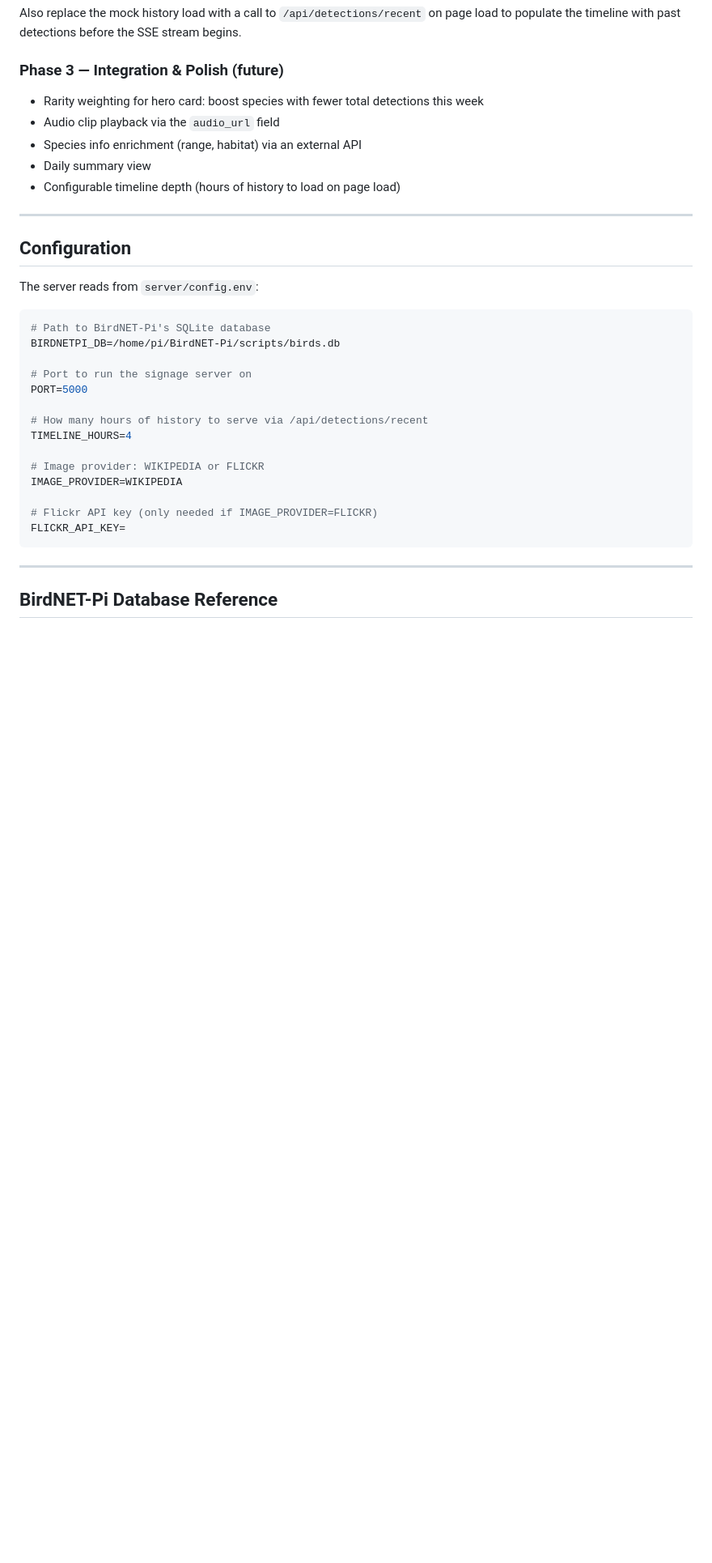
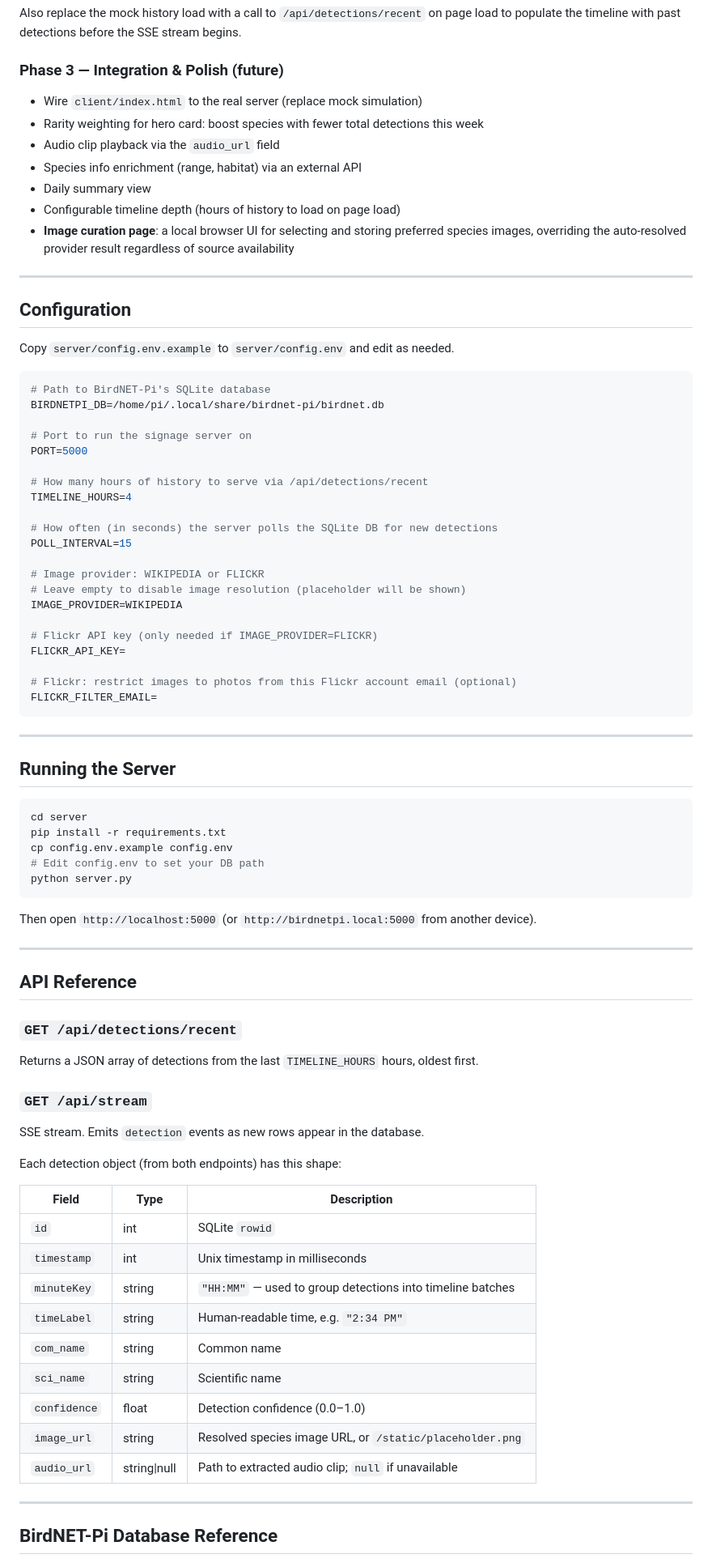
Before and after one commit to kylebrothers/birdnet_signage, a Markdown page: README.md, the part around one of its changes. Shown at 81% size. Rendered like a GitHub page; blank space fills up the shorter version.

````diff
--- a/README.md
+++ b/README.md
@@ -132,21 +113,23 @@ src.addEventListener('detection', e => ingestDetection(JSON.parse(e.data)));
 Also replace the mock history load with a call to `/api/detections/recent` on page load to populate the timeline with past detections before the SSE stream begins.
 
 ### Phase 3 — Integration & Polish (future)
+- Wire `client/index.html` to the real server (replace mock simulation)
 - Rarity weighting for hero card: boost species with fewer total detections this week
 - Audio clip playback via the `audio_url` field
 - Species info enrichment (range, habitat) via an external API
 - Daily summary view
 - Configurable timeline depth (hours of history to load on page load)
+- **Image curation page**: a local browser UI for selecting and storing preferred species images, overriding the auto-resolved provider result regardless of source availability
 
 ---
 
 ## Configuration
 
-The server reads from `server/config.env`:
+Copy `server/config.env.example` to `server/config.env` and edit as needed.
 
 ```env
 # Path to BirdNET-Pi's SQLite database
-BIRDNETPI_DB=/home/pi/BirdNET-Pi/scripts/birds.db
+BIRDNETPI_DB=/home/pi/.local/share/birdnet-pi/birdnet.db
 
 # Port to run the signage server on
 PORT=5000
@@ -154,12 +137,59 @@ PORT=5000
 # How many hours of history to serve via /api/detections/recent
 TIMELINE_HOURS=4
 
+# How often (in seconds) the server polls the SQLite DB for new detections
+POLL_INTERVAL=15
+
 # Image provider: WIKIPEDIA or FLICKR
+# Leave empty to disable image resolution (placeholder will be shown)
 IMAGE_PROVIDER=WIKIPEDIA
 
 # Flickr API key (only needed if IMAGE_PROVIDER=FLICKR)
 FLICKR_API_KEY=
+
+# Flickr: restrict images to photos from this Flickr account email (optional)
+FLICKR_FILTER_EMAIL=
 ```
+
+---
+
+## Running the Server
+
+```bash
+cd server
+pip install -r requirements.txt
+cp config.env.example config.env
+# Edit config.env to set your DB path
+python server.py
+```
+
+Then open `http://localhost:5000` (or `http://birdnetpi.local:5000` from another device).
+
+---
+
+## API Reference
+
+### `GET /api/detections/recent`
+
+Returns a JSON array of detections from the last `TIMELINE_HOURS` hours, oldest first.
+
+### `GET /api/stream`
+
+SSE stream. Emits `detection` events as new rows appear in the database.
+
+Each detection object (from both endpoints) has this shape:
+
+| Field | Type | Description |
+|---|---|---|
+| `id` | int | SQLite `rowid` |
+| `timestamp` | int | Unix timestamp in milliseconds |
+| `minuteKey` | string | `"HH:MM"` — used to group detections into timeline batches |
+| `timeLabel` | string | Human-readable time, e.g. `"2:34 PM"` |
+| `com_name` | string | Common name |
+| `sci_name` | string | Scientific name |
+| `confidence` | float | Detection confidence (0.0–1.0) |
+| `image_url` | string | Resolved species image URL, or `/static/placeholder.png` |
+| `audio_url` | string\|null | Path to extracted audio clip; `null` if unavailable |
 
 ---
 
````
Also changed, not shown: other parts of README.md (+46 -104 lines).
